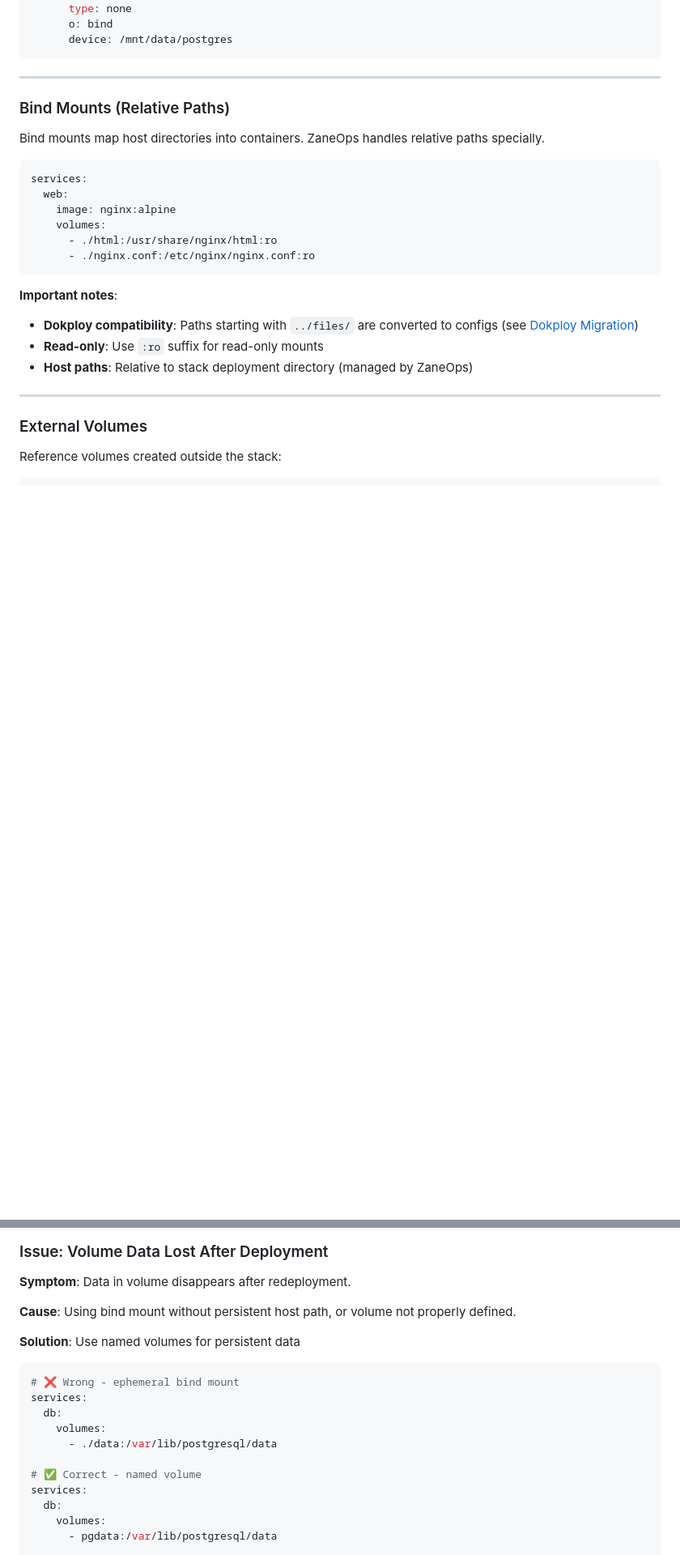
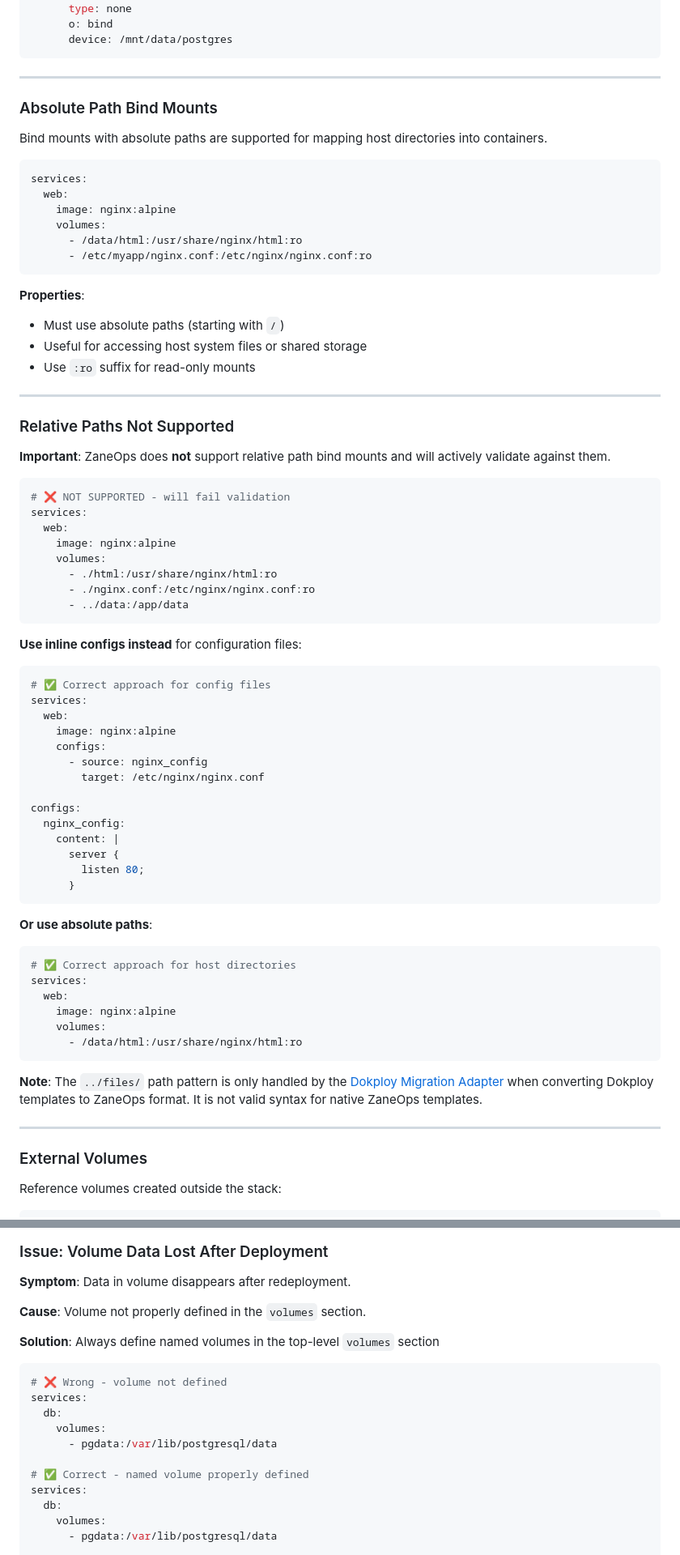
Before and after one commit to zane-ops/templates, a Markdown page: compose-template-guide.md, 2 parts joined by grey strips. Shown at 81% size. GitHub-like rendering; blank space fills up the shorter version.

Commit message:
📝 update doc

````diff
--- a/compose-template-guide.md
+++ b/compose-template-guide.md
@@ -708,23 +708,70 @@ volumes:
 
 ---
 
-### Bind Mounts (Relative Paths)
-
-Bind mounts map host directories into containers. ZaneOps handles relative paths specially.
-
-```yaml
+### Absolute Path Bind Mounts
+
+Bind mounts with absolute paths are supported for mapping host directories into containers.
+
+```yaml
+services:
+  web:
+    image: nginx:alpine
+    volumes:
+      - /data/html:/usr/share/nginx/html:ro
+      - /etc/myapp/nginx.conf:/etc/nginx/nginx.conf:ro
+```
+
+**Properties**:
+- Must use absolute paths (starting with `/`)
+- Useful for accessing host system files or shared storage
+- Use `:ro` suffix for read-only mounts
+
+---
+
+### Relative Paths Not Supported
+
+**Important**: ZaneOps does **not** support relative path bind mounts and will actively validate against them.
+
+```yaml
+# ❌ NOT SUPPORTED - will fail validation
 services:
   web:
     image: nginx:alpine
     volumes:
       - ./html:/usr/share/nginx/html:ro
       - ./nginx.conf:/etc/nginx/nginx.conf:ro
-```
-
-**Important notes**:
-- **Dokploy compatibility**: Paths starting with `../files/` are converted to configs (see [Dokploy Migration](#dokploy-template-migration))
-- **Read-only**: Use `:ro` suffix for read-only mounts
-- **Host paths**: Relative to stack deployment directory (managed by ZaneOps)
+      - ../data:/app/data
+```
+
+**Use inline configs instead** for configuration files:
+```yaml
+# ✅ Correct approach for config files
+services:
+  web:
+    image: nginx:alpine
+    configs:
+      - source: nginx_config
+        target: /etc/nginx/nginx.conf
+
+configs:
+  nginx_config:
+    content: |
+      server {
+        listen 80;
+      }
+```
+
+**Or use absolute paths**:
+```yaml
+# ✅ Correct approach for host directories
+services:
+  web:
+    image: nginx:alpine
+    volumes:
+      - /data/html:/usr/share/nginx/html:ro
+```
+
+**Note**: The `../files/` path pattern is only handled by the [Dokploy Migration Adapter](#dokploy-template-migration) when converting Dokploy templates to ZaneOps format. It is not valid syntax for native ZaneOps templates.
 
 ---
 
@@ -1931,17 +1980,17 @@ deploy:
 
 **Symptom**: Data in volume disappears after redeployment.
 
-**Cause**: Using bind mount without persistent host path, or volume not properly defined.
-
-**Solution**: Use named volumes for persistent data
-```yaml
-# ❌ Wrong - ephemeral bind mount
+**Cause**: Volume not properly defined in the `volumes` section.
+
+**Solution**: Always define named volumes in the top-level `volumes` section
+```yaml
+# ❌ Wrong - volume not defined
 services:
   db:
     volumes:
-      - ./data:/var/lib/postgresql/data
-
-# ✅ Correct - named volume
+      - pgdata:/var/lib/postgresql/data
+
+# ✅ Correct - named volume properly defined
 services:
   db:
     volumes:
````
Also changed, not shown: other parts of compose-template-guide.md (+8 -6 lines).
